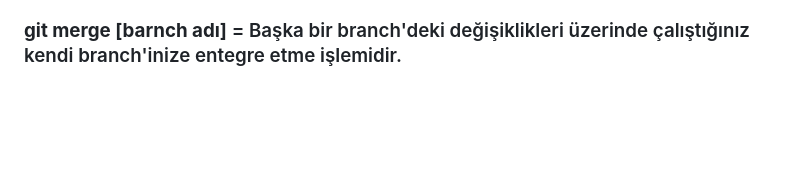
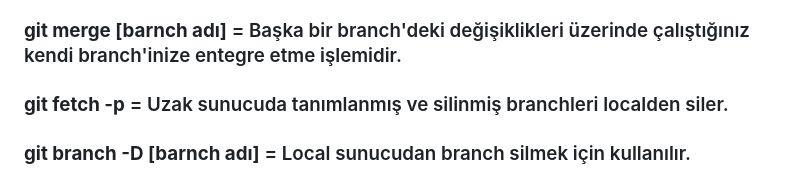
Before and after one commit to HalilIbrahimKlblk/Git_Notes, a Markdown page: README.md, the part around the change. Drawn GitHub-style; blank space fills up the shorter version.

```diff
--- a/README.md
+++ b/README.md
@@ -30,3 +30,5 @@
 ### **git checkout [branch name]** = Gite bağlı olan branche geçmek için kullanılır. <br/>
 ### **git pull [bağlantı adı] [barnch adı]** = Uzak sunucudaki dosyaları locale çekmek için kullanılır. <br/>
 ### **git merge [barnch adı]** = Başka bir branch'deki değişiklikleri üzerinde çalıştığınız kendi branch'inize entegre etme işlemidir. <br/>
+### **git fetch -p** = Uzak sunucuda tanımlanmış ve silinmiş branchleri localden siler. <br/>
+### **git branch -D [barnch adı]** = Local sunucudan branch silmek için kullanılır. <br/>
```
